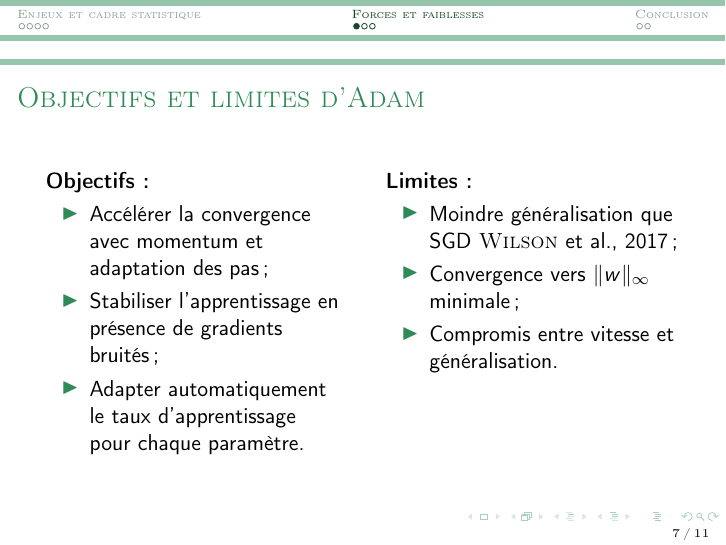
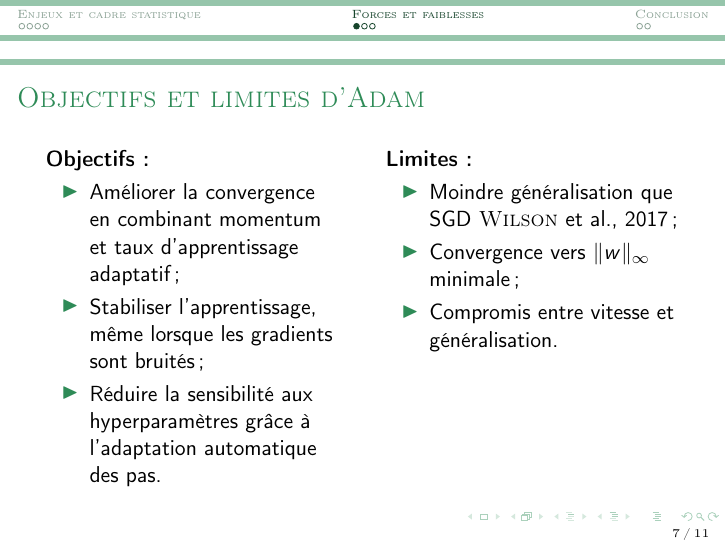
Before and after one commit to lcletz/Intro_to_ADAM, LaTeX slides (beamer_slides/ADAM_slides.tex): page 7 of 11. Compiled offline with pdfLaTeX.

Commit message:
changement diapo

```diff
--- a/beamer_slides/ADAM_slides.tex
+++ b/beamer_slides/ADAM_slides.tex
@@ -164,9 +164,9 @@ invariance d’échelle, stabilité, faible sensibilité aux hyperparamètres.
 \column{0.48\textwidth}
 \textbf{Objectifs :}
 \begin{itemize}
-  \item Accélérer la convergence avec momentum et adaptation des pas ;
-  \item Stabiliser l’apprentissage en présence de gradients bruités ;
-  \item Adapter automatiquement le taux d’apprentissage pour chaque paramètre.
+  \item Améliorer la convergence en combinant momentum et taux d’apprentissage adaptatif ;
+  \item Stabiliser l’apprentissage, même lorsque les gradients sont bruités ;
+  \item Réduire la sensibilité aux hyperparamètres grâce à l’adaptation automatique des pas.
 \end{itemize}
 
 \column{0.48\textwidth}
```
Also changed, not shown: beamer_slides/ADAM_slides.pdf, beamer_slides/ADAM_slides.tex (2 more changed lines).
